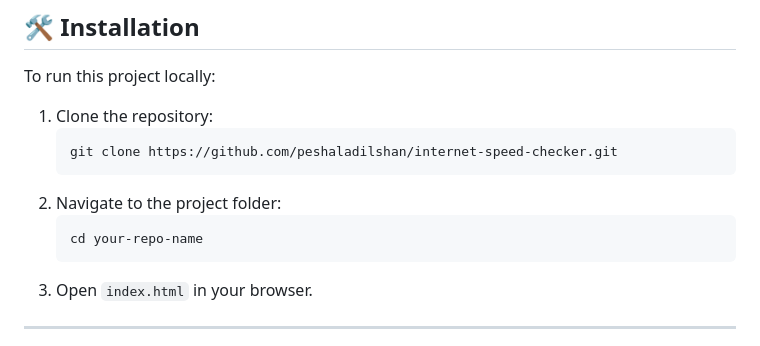
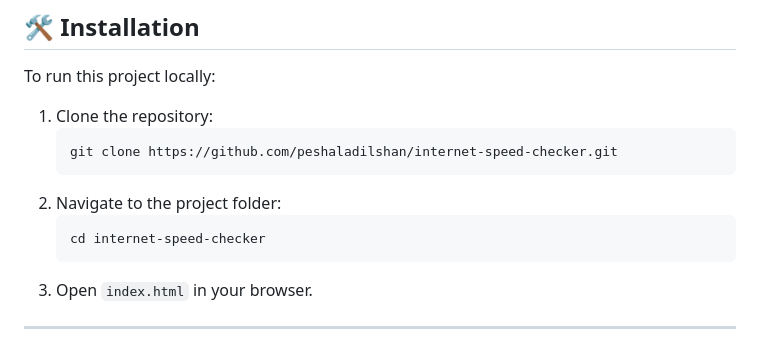
Before and after one commit to PeshalaDilshan/internet-speed-checker, a Markdown page: README.md, the part around one of its changes. Drawn GitHub-style.

````diff
--- a/README.md
+++ b/README.md
@@ -78,7 +78,7 @@ To run this project locally:
    ```
 2. Navigate to the project folder:
    ```bash
-   cd your-repo-name
+   cd internet-speed-checker
    ```
 3. Open `index.html` in your browser.
 
````
Also changed, not shown: other parts of README.md (+0 -2 lines).
